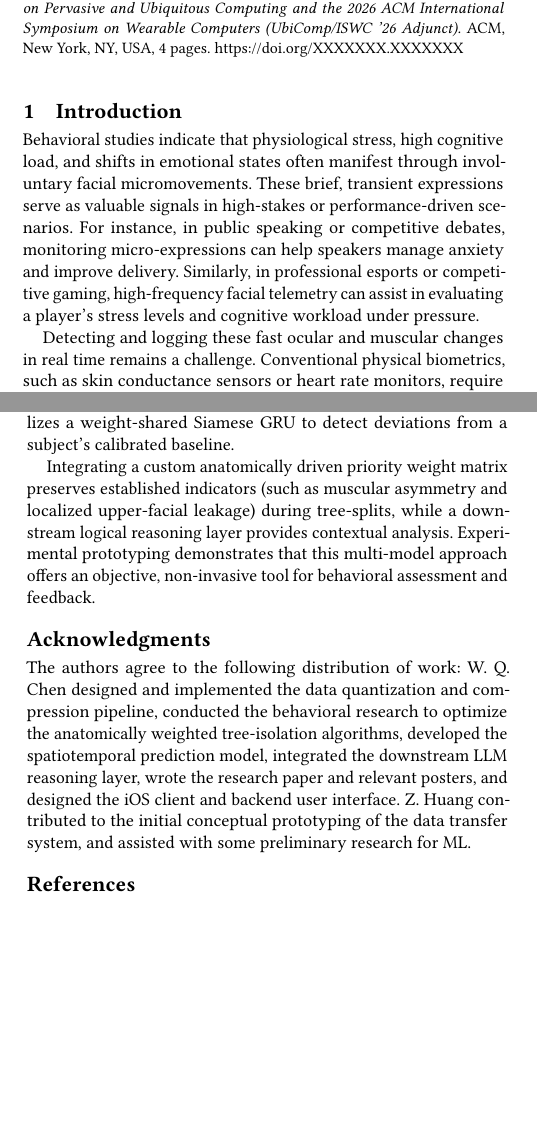
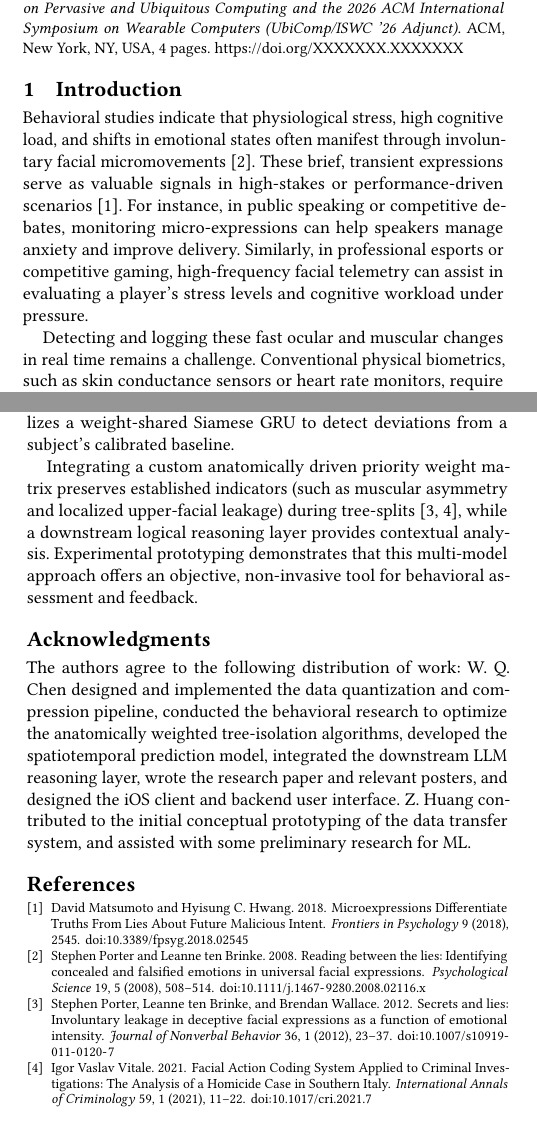
Before and after one commit to willuhd/VeraSight, a LaTeX paper (essay/main.tex): two parts of the columns of pages 1 and 4 of 4, joined at a grey line, cut so that both start at the same text, the shorter picture padded with empty space. Compiled offline with pdfLaTeX.

Commit message:
add back citations

```diff
--- a/essay/main.tex
+++ b/essay/main.tex
@@ -80,7 +80,7 @@ This paper presents VeraSight, an integrated, real-time sensing and deep learnin
 
 \section{Introduction}
 
-Behavioral studies indicate that physiological stress, high cognitive load, and shifts in emotional states often manifest through involuntary facial micromovements. These brief, transient expressions serve as valuable signals in high-stakes or performance-driven scenarios. For instance, in public speaking or competitive debates, monitoring micro-expressions can help speakers manage anxiety and improve delivery. Similarly, in professional esports or competitive gaming, high-frequency facial telemetry can assist in evaluating a player's stress levels and cognitive workload under pressure.
+Behavioral studies indicate that physiological stress, high cognitive load, and shifts in emotional states often manifest through involuntary facial micromovements \cite{porter2008reading}. These brief, transient expressions serve as valuable signals in high-stakes or performance-driven scenarios \cite{matsumoto2018microexpressions}. For instance, in public speaking or competitive debates, monitoring micro-expressions can help speakers manage anxiety and improve delivery. Similarly, in professional esports or competitive gaming, high-frequency facial telemetry can assist in evaluating a player's stress levels and cognitive workload under pressure.
 
 Detecting and logging these fast ocular and muscular changes in real time remains a challenge. Conventional physical biometrics, such as skin conductance sensors or heart rate monitors, require direct contact, which can disrupt natural behavior. Alternatively, post-session video analysis introduces significant feedback latency. Commodity depth-sensing hardware, such as time-of-flight and structured-light TrueDepth sensors, offers a non-contact alternative. However, streaming and processing high-frequency 3D point clouds introduces substantial network, computational, and modeling overhead.
 
@@ -291,7 +291,7 @@ In this paper, we presented VeraSight, an integrated, real-time sensing and deep
 
 Rather than relying on scarce and subjective labeled datasets or generalized offline classifiers, VeraSight employs an online, subject-specific Anatomically-Weighted Isolation Forest (AW-iForest) paired with a self-supervised predictive coding paradigm. This setup utilizes a weight-shared Siamese GRU to detect deviations from a subject's calibrated baseline.
 
-Integrating a custom anatomically driven priority weight matrix preserves established indicators (such as muscular asymmetry and localized upper-facial leakage) during tree-splits, while a downstream logical reasoning layer provides contextual analysis. Experimental prototyping demonstrates that this multi-model approach offers an objective, non-invasive tool for behavioral assessment and feedback.
+Integrating a custom anatomically driven priority weight matrix preserves established indicators (such as muscular asymmetry and localized upper-facial leakage) during tree-splits \cite{porter2012secrets, vitale2021facial}, while a downstream logical reasoning layer provides contextual analysis. Experimental prototyping demonstrates that this multi-model approach offers an objective, non-invasive tool for behavioral assessment and feedback.
 
 \begin{acks}
 The authors agree to the following distribution of work:
```
Also changed, not shown: essay/main.tex (2 more changed lines).
